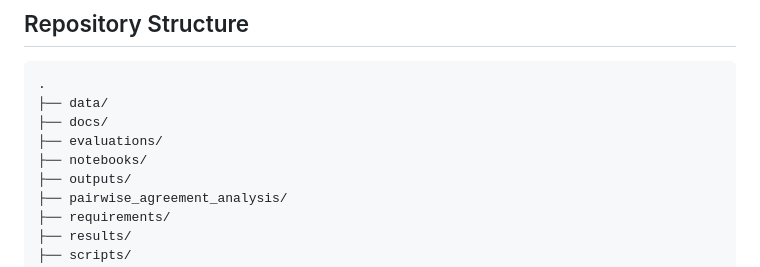
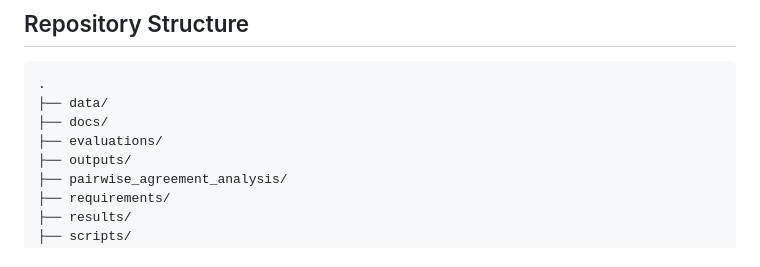
Before and after one commit to intron-innovation/Intron-Multimodal-Benchmarking, a Markdown page: Readme.md, the part around the change. GitHub-like rendering.

```diff
--- a/Readme.md
+++ b/Readme.md
@@ -40,7 +40,6 @@ This project aims to:
 ├── data/
 ├── docs/
 ├── evaluations/
-├── notebooks/
 ├── outputs/
 ├── pairwise_agreement_analysis/
 ├── requirements/
```
